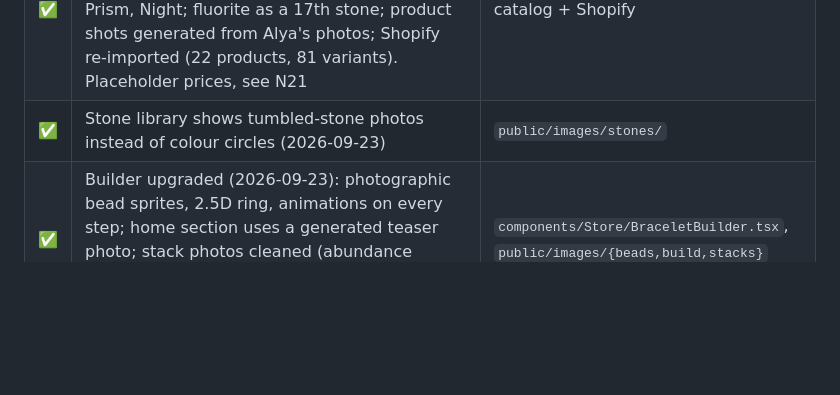
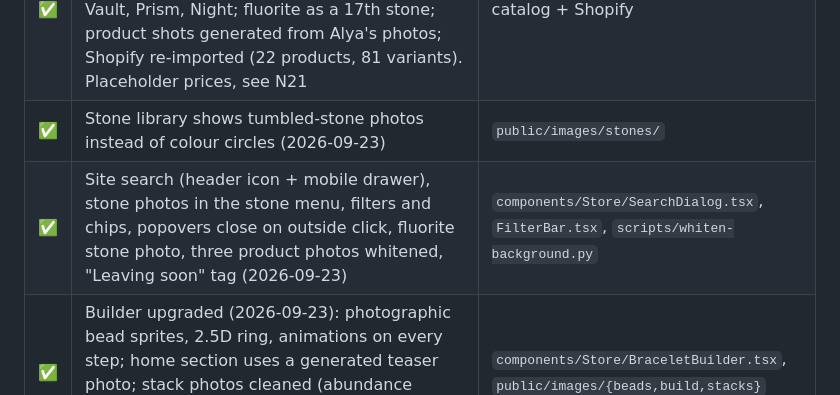
Before and after one commit to yegorkonyakhin2505-pixel/crystal-basket, a Markdown page: docs/LAUNCH.md, the part around the change. Drawn GitHub-style; blank space fills up the shorter version.

Commit message:
docs: launch checklist for search, stone photos and popover fixes
Co-Authored-By: Claude Fable 5.1 <noreply@anthropic.com>

```diff
--- a/docs/LAUNCH.md
+++ b/docs/LAUNCH.md
@@ -23,6 +23,7 @@ _Updated 2026-09-15. ✅ done · ⏳ needs Alya or Yegor · 🔧 Claude can do o
 | ✅ | **Build your own bracelet** (2026-09-23): `/build/`, nav tab and home section; custom designs check out as the Shopify `custom-bracelet` product (imported with the catalog) with the bead sequence on the order line | `components/Store/BraceletBuilder.tsx` |
 | ✅ | **Nine real-stock single-stone bracelets** added as "Leaving soon" (2026-09-23): The Blush, Quiet, Clarity, Sunlit, Ember, Root, Vault, Prism, Night; fluorite as a 17th stone; product shots generated from Alya's photos; Shopify re-imported (22 products, 81 variants). Placeholder prices, see N21 | catalog + Shopify |
 | ✅ | Stone library shows tumbled-stone photos instead of colour circles (2026-09-23) | `public/images/stones/` |
+| ✅ | Site search (header icon + mobile drawer), stone photos in the stone menu, filters and chips, popovers close on outside click, fluorite stone photo, three product photos whitened, "Leaving soon" tag (2026-09-23) | `components/Store/SearchDialog.tsx`, `FilterBar.tsx`, `scripts/whiten-background.py` |
 | ✅ | Builder upgraded (2026-09-23): photographic bead sprites, 2.5D ring, animations on every step; home section uses a generated teaser photo; stack photos cleaned (abundance cropped, protection regenerated from the three product shots) | `components/Store/BraceletBuilder.tsx`, `public/images/{beads,build,stacks}` |
 | ✅ | Stock Shopify theme hidden (2026-09-19): `noindex` plus a path-preserving redirect to crystalbasket.store, pushed with the Shopify CLI; checkout, cart handoff and order pages untouched | `docs/shopify/redirect-snippet.liquid` |
 | ✅ | Checkout on **shop.crystalbasket.store** (2026-09-19): Shopify primary domain, so the Shopify admin and every checkout link show the brand, not utx8rj-t3.myshopify.com | Shopify → Settings → Domains |
```
